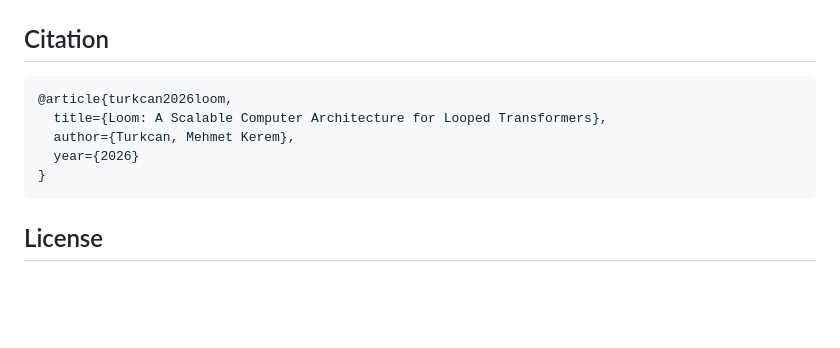
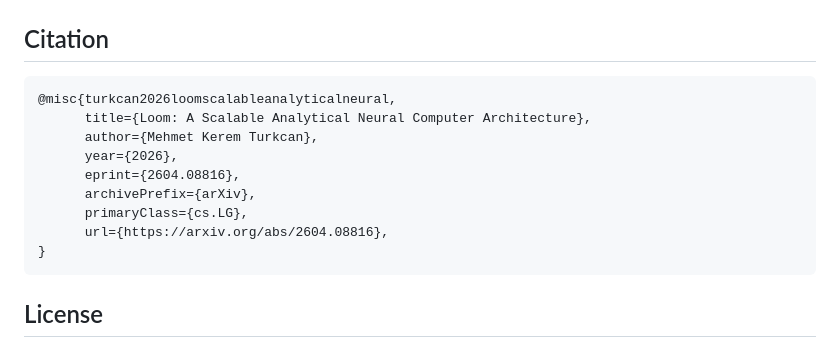
Before and after one commit to mkturkcan/Loom, a Markdown page: README.md, the part around the change. Drawn GitHub-style; blank space fills up the shorter version.

````diff
--- a/README.md
+++ b/README.md
@@ -111,10 +111,14 @@ refs.bib                 Bibliography
 ## Citation
 
 ```bibtex
-@article{turkcan2026loom,
-  title={Loom: A Scalable Computer Architecture for Looped Transformers},
-  author={Turkcan, Mehmet Kerem},
-  year={2026}
+@misc{turkcan2026loomscalableanalyticalneural,
+      title={Loom: A Scalable Analytical Neural Computer Architecture},
+      author={Mehmet Kerem Turkcan},
+      year={2026},
+      eprint={2604.08816},
+      archivePrefix={arXiv},
+      primaryClass={cs.LG},
+      url={https://arxiv.org/abs/2604.08816},
 }
 ```
 
````
